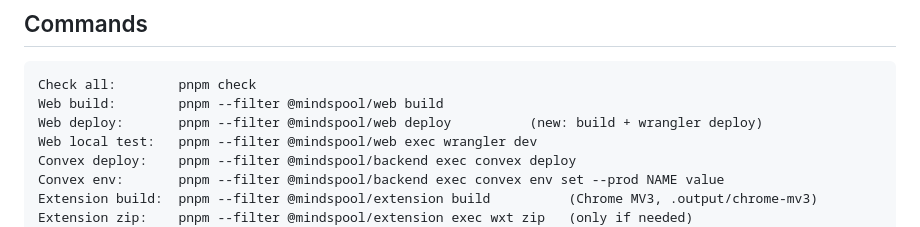
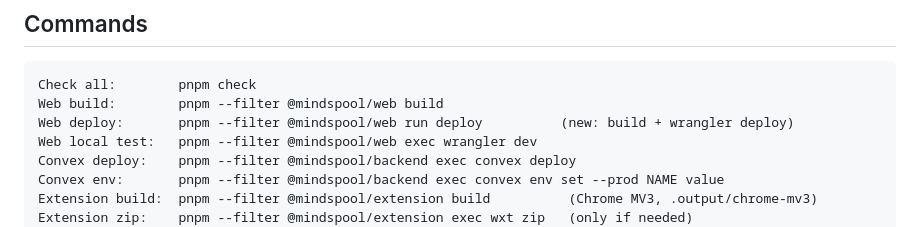
Before and after one commit to maruzek/mindspool, a Markdown page: SPEC-deploy.md, the part around the change. GitHub-like rendering.

Commit message:
docs(deploy): use pnpm run deploy for the web script
Co-Authored-By: Claude Sonnet 5.5 <noreply@anthropic.com>

````diff
--- a/SPEC-deploy.md
+++ b/SPEC-deploy.md
@@ -26,7 +26,7 @@ Cloudflare Workers + static assets (Wrangler), Convex 1.46 (prod deployment), Cl
 ```
 Check all:        pnpm check
 Web build:        pnpm --filter @mindspool/web build
-Web deploy:       pnpm --filter @mindspool/web deploy          (new: build + wrangler deploy)
+Web deploy:       pnpm --filter @mindspool/web run deploy          (new: build + wrangler deploy)
 Web local test:   pnpm --filter @mindspool/web exec wrangler dev
 Convex deploy:    pnpm --filter @mindspool/backend exec convex deploy
 Convex env:       pnpm --filter @mindspool/backend exec convex env set --prod NAME value
````
Also changed, not shown: docs/deploy.md (+1 -1 lines).
